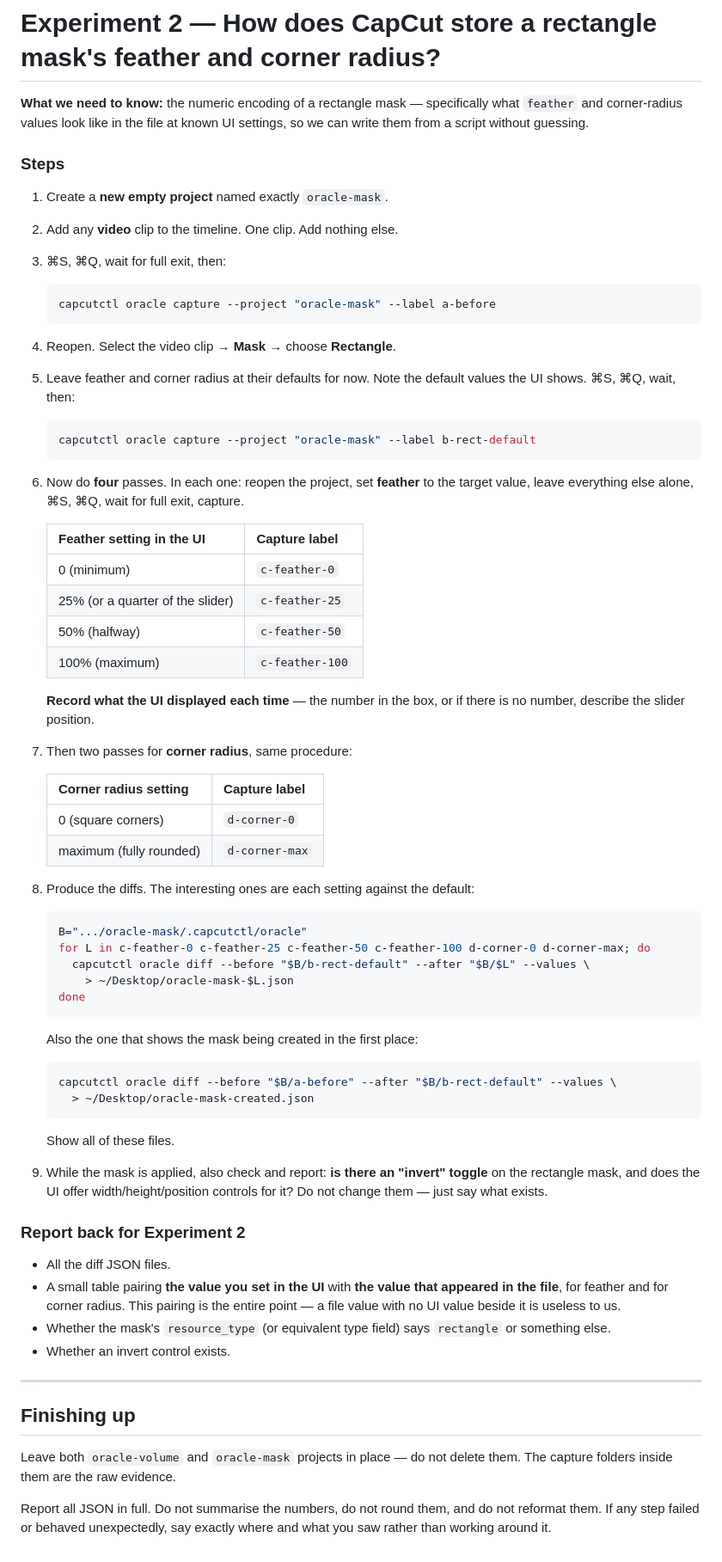
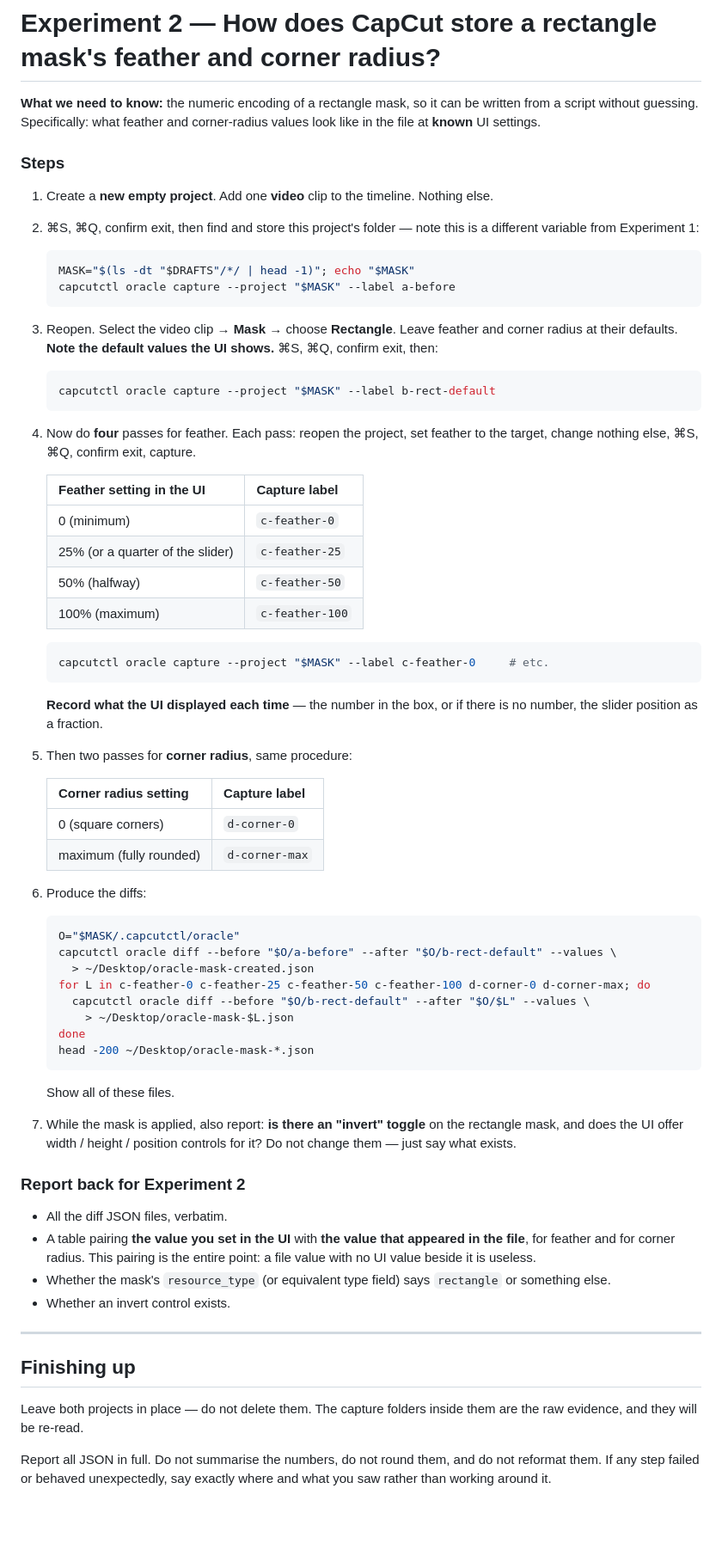
Before and after one commit to RoXsaita/capcut-editor-cli, a Markdown page: docs/specs/Q-harvest-prompt.md, the part around one of its changes. Shown at 86% size. Drawn GitHub-style; blank space fills up the shorter version.

````diff
--- a/docs/specs/Q-harvest-prompt.md
+++ b/docs/specs/Q-harvest-prompt.md
@@ -131,26 +170,27 @@ whatever name actually appears.
 
 # Experiment 2 — How does CapCut store a rectangle mask's feather and corner radius?
 
-**What we need to know:** the numeric encoding of a rectangle mask — specifically what
-`feather` and corner-radius values look like in the file at known UI settings, so we can
-write them from a script without guessing.
+**What we need to know:** the numeric encoding of a rectangle mask, so it can be written
+from a script without guessing. Specifically: what feather and corner-radius values look
+like in the file at **known** UI settings.
 
 ### Steps
 
-1. Create a **new empty project** named exactly `oracle-mask`.
-2. Add any **video** clip to the timeline. One clip. Add nothing else.
-3. ⌘S, ⌘Q, wait for full exit, then:
+1. Create a **new empty project**. Add one **video** clip to the timeline. Nothing else.
+2. ⌘S, ⌘Q, confirm exit, then find and store this project's folder — note this is a
+   different variable from Experiment 1:
    ```bash
-   capcutctl oracle capture --project "oracle-mask" --label a-before
+   MASK="$(ls -dt "$DRAFTS"/*/ | head -1)"; echo "$MASK"
+   capcutctl oracle capture --project "$MASK" --label a-before
    ```
-4. Reopen. Select the video clip → **Mask** → choose **Rectangle**.
-5. Leave feather and corner radius at their defaults for now. Note the default values the
-   UI shows. ⌘S, ⌘Q, wait, then:
+3. Reopen. Select the video clip → **Mask** → choose **Rectangle**. Leave feather and
+   corner radius at their defaults. **Note the default values the UI shows.** ⌘S, ⌘Q,
+   confirm exit, then:
    ```bash
-   capcutctl oracle capture --project "oracle-mask" --label b-rect-default
+   capcutctl oracle capture --project "$MASK" --label b-rect-default
    ```
-6. Now do **four** passes. In each one: reopen the project, set **feather** to the target
-   value, leave everything else alone, ⌘S, ⌘Q, wait for full exit, capture.
+4. Now do **four** passes for feather. Each pass: reopen the project, set feather to the
+   target, change nothing else, ⌘S, ⌘Q, confirm exit, capture.
 
    | Feather setting in the UI | Capture label |
    |---|---|
@@ -159,41 +199,43 @@ write them from a script without guessing.
    | 50% (halfway) | `c-feather-50` |
    | 100% (maximum) | `c-feather-100` |
 
+   ```bash
+   capcutctl oracle capture --project "$MASK" --label c-feather-0     # etc.
+   ```
+
    **Record what the UI displayed each time** — the number in the box, or if there is no
-   number, describe the slider position.
+   number, the slider position as a fraction.
 
-7. Then two passes for **corner radius**, same procedure:
+5. Then two passes for **corner radius**, same procedure:
 
    | Corner radius setting | Capture label |
    |---|---|
    | 0 (square corners) | `d-corner-0` |
    | maximum (fully rounded) | `d-corner-max` |
 
-8. Produce the diffs. The interesting ones are each setting against the default:
+6. Produce the diffs:
    ```bash
-   B=".../oracle-mask/.capcutctl/oracle"
+   O="$MASK/.capcutctl/oracle"
+   capcutctl oracle diff --before "$O/a-before" --after "$O/b-rect-default" --values \
+     > ~/Desktop/oracle-mask-created.json
    for L in c-feather-0 c-feather-25 c-feather-50 c-feather-100 d-corner-0 d-corner-max; do
-     capcutctl oracle diff --before "$B/b-rect-default" --after "$B/$L" --values \
+     capcutctl oracle diff --before "$O/b-rect-default" --after "$O/$L" --values \
        > ~/Desktop/oracle-mask-$L.json
    done
-   ```
-   Also the one that shows the mask being created in the first place:
-   ```bash
-   capcutctl oracle diff --before "$B/a-before" --after "$B/b-rect-default" --values \
-     > ~/Desktop/oracle-mask-created.json
+   head -200 ~/Desktop/oracle-mask-*.json
    ```
    Show all of these files.
 
-9. While the mask is applied, also check and report: **is there an "invert" toggle** on the
-   rectangle mask, and does the UI offer width/height/position controls for it? Do not
-   change them — just say what exists.
+7. While the mask is applied, also report: **is there an "invert" toggle** on the rectangle
+   mask, and does the UI offer width / height / position controls for it? Do not change
+   them — just say what exists.
 
 ### Report back for Experiment 2
 
-- All the diff JSON files.
-- A small table pairing **the value you set in the UI** with **the value that appeared in
-  the file**, for feather and for corner radius. This pairing is the entire point — a file
-  value with no UI value beside it is useless to us.
+- All the diff JSON files, verbatim.
+- A table pairing **the value you set in the UI** with **the value that appeared in the
+  file**, for feather and for corner radius. This pairing is the entire point: a file value
+  with no UI value beside it is useless.
 - Whether the mask's `resource_type` (or equivalent type field) says `rectangle` or
   something else.
 - Whether an invert control exists.
@@ -202,8 +244,8 @@ write them from a script without guessing.
 
 ## Finishing up
 
-Leave both `oracle-volume` and `oracle-mask` projects in place — do not delete them. The
-capture folders inside them are the raw evidence.
+Leave both projects in place — do not delete them. The capture folders inside them are the
+raw evidence, and they will be re-read.
 
 Report all JSON in full. Do not summarise the numbers, do not round them, and do not
 reformat them. If any step failed or behaved unexpectedly, say exactly where and what you
````
Also changed, not shown: other parts of docs/specs/Q-harvest-prompt.md (+117 -78 lines).
